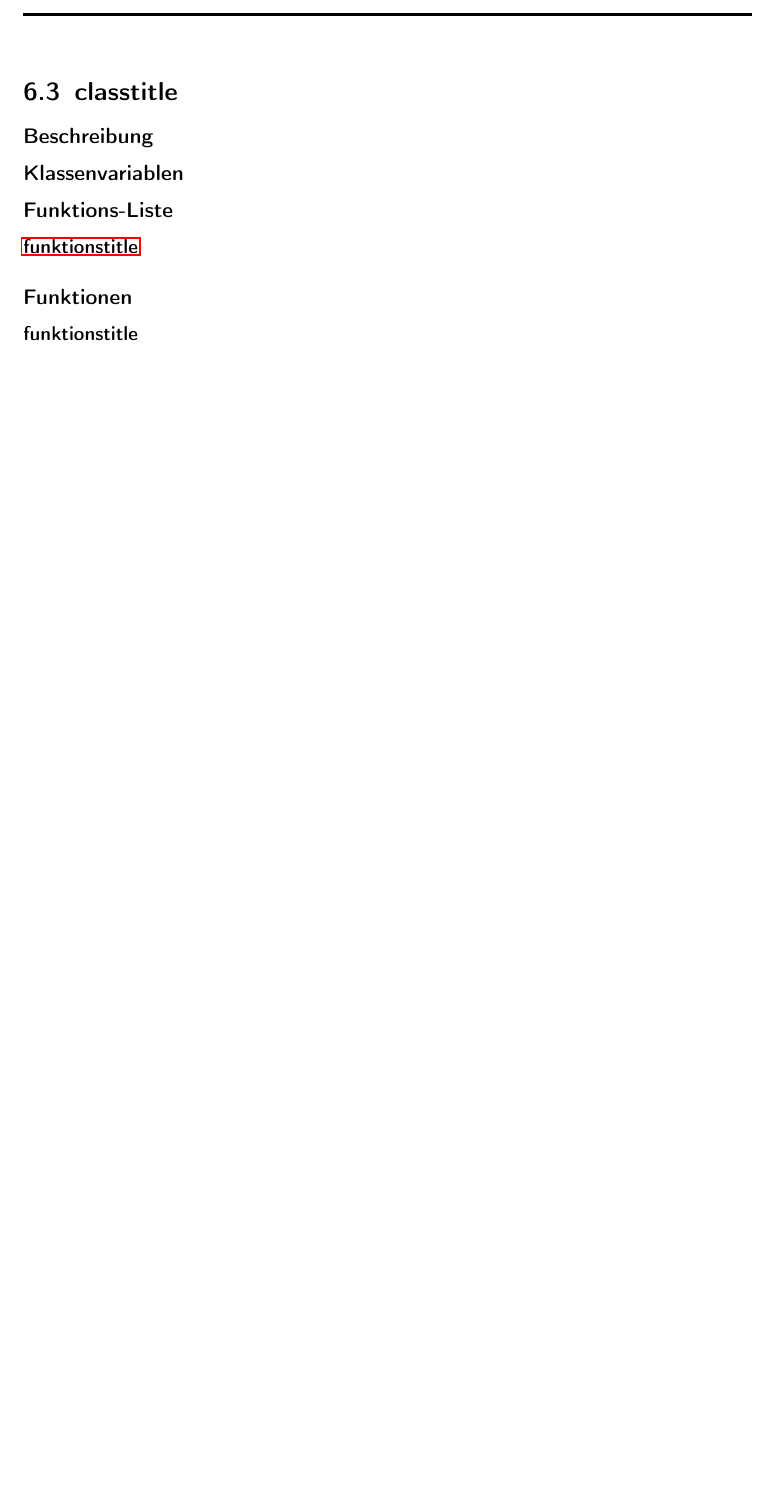
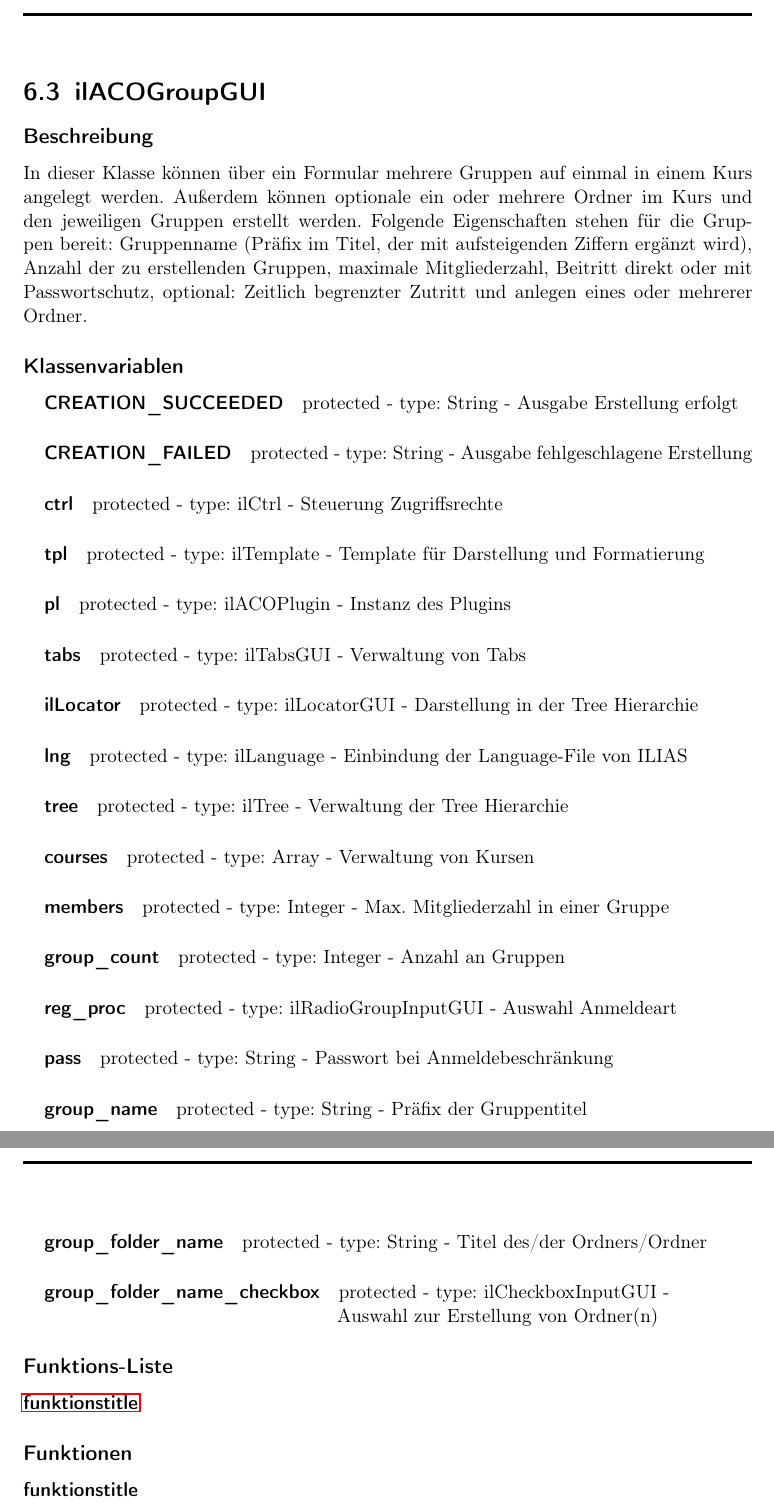
Before and after one commit to rmattes/ACO, a LaTeX book (doc/main.tex, which reads doc/Klassenbeschreibung/Klassenbeschreibung/GroupGUI.tex): part of page 32 of 48 before the commit and two parts of pages 32 and 33 of 49 after it, the two joined at a grey line, cut at the place of the change, the shorter picture padded with empty space. Compiled offline with pdfLaTeX; an older LaTeX class or package is replaced by its successor.

Commit message:
Anfang Klassenbeschreibung GroupGUI + Verbesserungen

```diff
--- a/doc/Klassenbeschreibung/Klassenbeschreibung/GroupGUI.tex
+++ b/doc/Klassenbeschreibung/Klassenbeschreibung/GroupGUI.tex
@@ -1,8 +1,44 @@
-\section{classtitle}
+\section{ilACOGroupGUI}
 
 \subsection*{Beschreibung}
+In dieser Klasse können über ein Formular mehrere Gruppen auf einmal in einem Kurs angelegt werden. Außerdem können optionale ein oder mehrere Ordner im Kurs und den jeweiligen Gruppen erstellt werden. Folgende Eigenschaften stehen für die Gruppen bereit: Gruppenname (Präfix im Titel, der mit aufsteigenden Ziffern ergänzt wird), Anzahl der zu erstellenden Gruppen, maximale Mitgliederzahl, Beitritt direkt oder mit Passwortschutz, optional: Zeitlich begrenzter Zutritt und anlegen eines oder mehrerer Ordner.
 
 \subsection*{Klassenvariablen}
+\subparagraph{CREATION\_SUCCEEDED}
+protected - type: String - Ausgabe Erstellung erfolgt
+\subparagraph{CREATION\_FAILED}
+protected - type: String - Ausgabe fehlgeschlagene Erstellung
+\subparagraph{ctrl}
+protected - type: ilCtrl - Steuerung Zugriffsrechte
+\subparagraph{tpl}
+protected - type: ilTemplate - Template für Darstellung und Formatierung
+\subparagraph{pl}
+protected - type: ilACOPlugin - Instanz des Plugins
+\subparagraph{tabs}
+protected - type: ilTabsGUI - Verwaltung von Tabs
+\subparagraph{ilLocator}
+protected - type: ilLocatorGUI - Darstellung in der Tree Hierarchie
+\subparagraph{lng}
+protected - type: ilLanguage - Einbindung der Language-File von ILIAS
+\subparagraph{tree}
+protected - type: ilTree - Verwaltung der Tree Hierarchie
+\subparagraph{courses}
+protected - type: Array - Verwaltung von Kursen
+\subparagraph{members}
+protected - type: Integer - Max. Mitgliederzahl in einer Gruppe
+\subparagraph{group\_count}
+protected - type: Integer - Anzahl an Gruppen
+\subparagraph{reg\_proc}
+protected - type: ilRadioGroupInputGUI - Auswahl Anmeldeart
+\subparagraph{pass}
+protected - type: String - Passwort bei Anmeldebeschränkung
+\subparagraph{group\_name}
+protected - type: String - Präfix der Gruppentitel
+\subparagraph{group\_folder\_name}
+protected - type: String - Titel des/der Ordners/Ordner
+\subparagraph{group\_folder\_name\_checkbox}
+protected - type: ilCheckboxInputGUI - \\~ \hspace*{6,2cm} {Auswahl zur Erstellung von Ordner(n)}
+
 
 \subsection*{Funktions-Liste}
 
```
Also changed, not shown: doc/Klassenbeschreibung/Klassenbeschreibung/ExerciseMemberTableGUI.tex (+1 -1 lines), doc/Klassenbeschreibung/Klassenbeschreibung/Plugin.tex (+1 -1 lines), doc/Klassenbeschreibung/Klassenbeschreibung/UIHookGUI.tex (+1 -1 lines).
